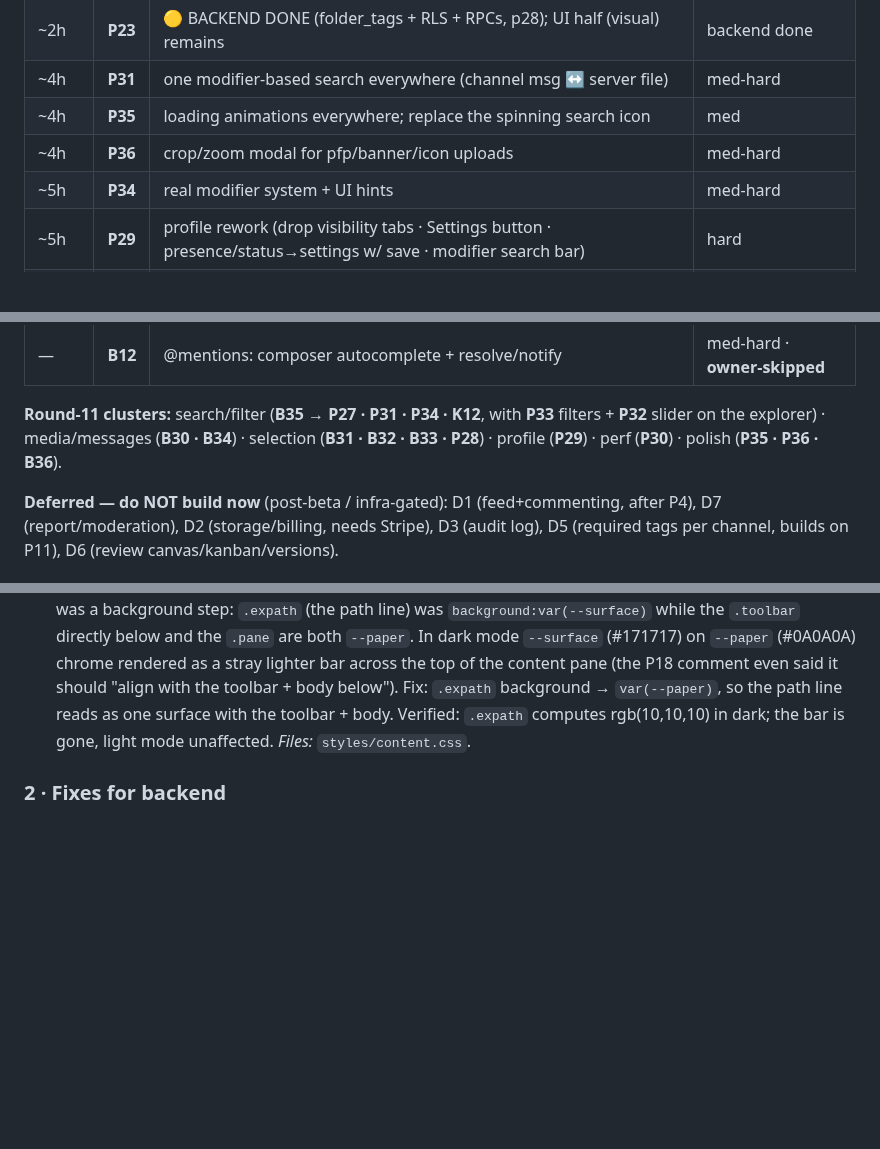
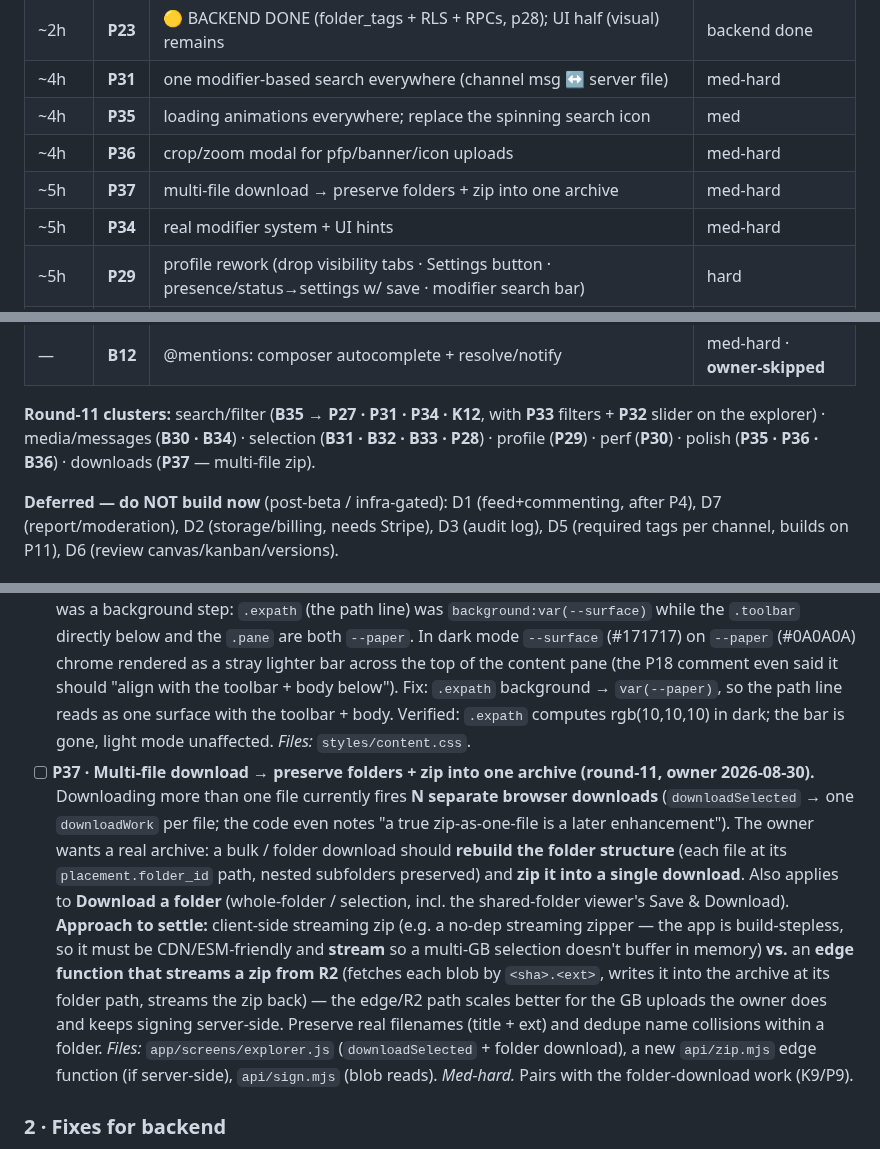
Before and after one commit to freshstart17173-sketch/eski, a Markdown page: docs/TODO.md, 3 parts joined by grey strips. GitHub-like rendering; blank space fills up the shorter version.

Commit message:
docs: add P37 (multi-file download → preserve folders + zip) to the master TODO
Owner ask (2026-08-30): bulk/folder download should rebuild the folder
structure and zip into one archive instead of firing N separate browser
downloads. Captured with the two candidate approaches (client streaming zip vs
an edge function that streams a zip from R2).

Co-Authored-By: Claude Opus 4.8 <noreply@anthropic.com>
Claude-Session: https://claude.ai/code/session_01Pjq5CQpxwEDr1gKi7qedXP

```diff
--- a/docs/TODO.md
+++ b/docs/TODO.md
@@ -120,6 +120,7 @@ detail in the Round-11 section below. Ticking one here = ticking it in its categ
 | ~4h | **P31** | one modifier-based search everywhere (channel msg ↔ server file) | med-hard |
 | ~4h | **P35** | loading animations everywhere; replace the spinning search icon | med |
 | ~4h | **P36** | crop/zoom modal for pfp/banner/icon uploads | med-hard |
+| ~5h | **P37** | multi-file download → preserve folders + zip into one archive | med-hard |
 | ~5h | **P34** | real modifier system + UI hints | med-hard |
 | ~5h | **P29** | profile rework (drop visibility tabs · Settings button · presence/status→settings w/ save · modifier search bar) | hard |
 | ~6h | **P32** | real density SLIDER (continuous, eased stages) — supersedes discrete P14 | hard |
@@ -131,7 +132,7 @@ detail in the Round-11 section below. Ticking one here = ticking it in its categ
 
 **Round-11 clusters:** search/filter (**B35 → P27 · P31 · P34 · K12**, with **P33** filters + **P32**
 slider on the explorer) · media/messages (**B30 · B34**) · selection (**B31 · B32 · B33 · P28**) ·
-profile (**P29**) · perf (**P30**) · polish (**P35 · P36 · B36**).
+profile (**P29**) · perf (**P30**) · polish (**P35 · P36 · B36**) · downloads (**P37** — multi-file zip).
 
 **Deferred — do NOT build now** (post-beta / infra-gated): D1 (feed+commenting, after P4),
 D7 (report/moderation), D2 (storage/billing, needs Stripe), D3 (audit log), D5 (required tags
@@ -738,6 +739,20 @@ per channel, builds on P11), D6 (review canvas/kanban/versions).
       P18 comment even said it should "align with the toolbar + body below"). Fix: `.expath` background →
       `var(--paper)`, so the path line reads as one surface with the toolbar + body. Verified: `.expath`
       computes rgb(10,10,10) in dark; the bar is gone, light mode unaffected. *Files:* `styles/content.css`.
+- [ ] **P37 · Multi-file download → preserve folders + zip into one archive (round-11, owner 2026-08-30).**
+      Downloading more than one file currently fires **N separate browser downloads** (`downloadSelected`
+      → one `downloadWork` per file; the code even notes "a true zip-as-one-file is a later enhancement").
+      The owner wants a real archive: a bulk / folder download should **rebuild the folder structure**
+      (each file at its `placement.folder_id` path, nested subfolders preserved) and **zip it into a single
+      download**. Also applies to **Download a folder** (whole-folder / selection, incl. the shared-folder
+      viewer's Save & Download). **Approach to settle:** client-side streaming zip (e.g. a no-dep streaming
+      zipper — the app is build-stepless, so it must be CDN/ESM-friendly and **stream** so a multi-GB
+      selection doesn't buffer in memory) **vs.** an **edge function that streams a zip from R2** (fetches
+      each blob by `<sha>.<ext>`, writes it into the archive at its folder path, streams the zip back) —
+      the edge/R2 path scales better for the GB uploads the owner does and keeps signing server-side.
+      Preserve real filenames (title + ext) and dedupe name collisions within a folder. *Files:*
+      `app/screens/explorer.js` (`downloadSelected` + folder download), a new `api/zip.mjs` edge function
+      (if server-side), `api/sign.mjs` (blob reads). *Med-hard.* Pairs with the folder-download work (K9/P9).
 
 ### 2 · Fixes for backend
 
```
